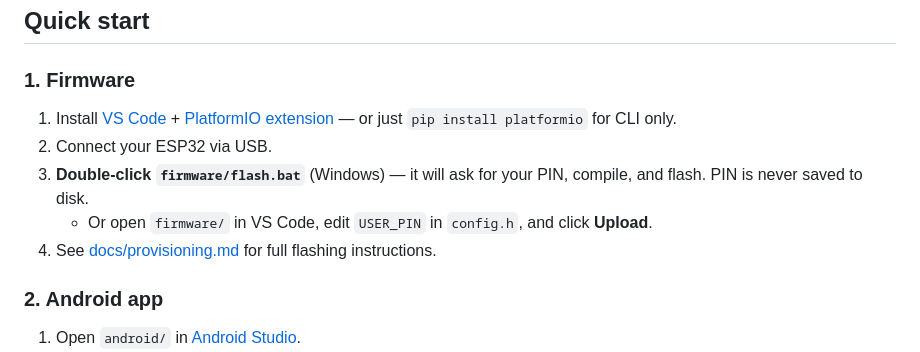
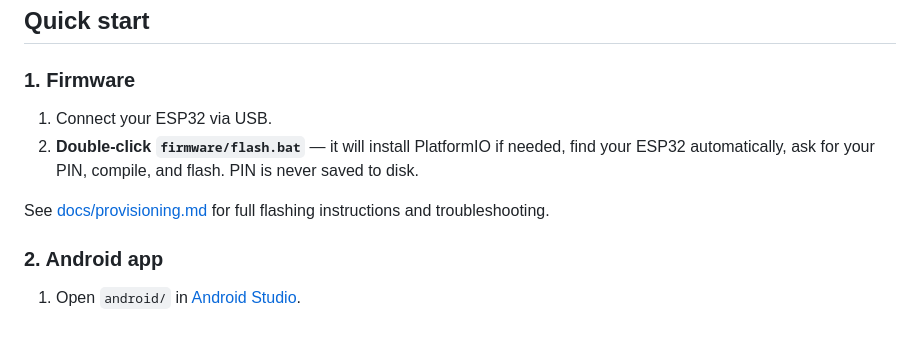
Before and after one commit to GerardUmbert/GarageAAtoESP32, a Markdown page: README.md, the part around the change. GitHub-like rendering; blank space fills up the shorter version.

Commit message:
docs: simplify firmware quick start to just run flash.bat

```diff
--- a/README.md
+++ b/README.md
@@ -44,11 +44,10 @@ It is **not** a replacement for a proper smart garage opener — if you own the
 
 ### 1. Firmware
 
-1. Install [VS Code](https://code.visualstudio.com/) + [PlatformIO extension](https://platformio.org/) — or just `pip install platformio` for CLI only.
-2. Connect your ESP32 via USB.
-3. **Double-click `firmware/flash.bat`** (Windows) — it will ask for your PIN, compile, and flash. PIN is never saved to disk.
-   - Or open `firmware/` in VS Code, edit `USER_PIN` in `config.h`, and click **Upload**.
-4. See [docs/provisioning.md](docs/provisioning.md) for full flashing instructions.
+1. Connect your ESP32 via USB.
+2. **Double-click `firmware/flash.bat`** — it will install PlatformIO if needed, find your ESP32 automatically, ask for your PIN, compile, and flash. PIN is never saved to disk.
+
+See [docs/provisioning.md](docs/provisioning.md) for full flashing instructions and troubleshooting.
 
 ### 2. Android app
 
```
